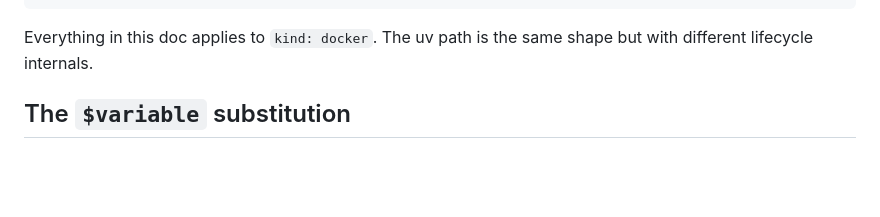
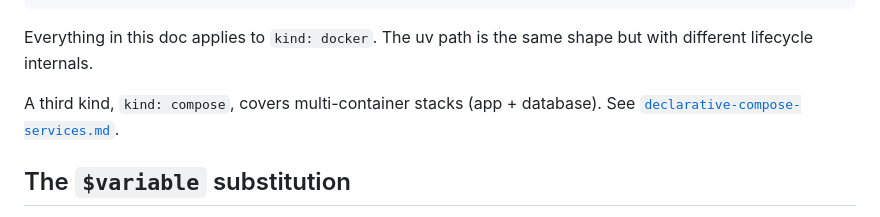
Before and after one commit to genesis-scaffolding/genesis-agent-backend, a Markdown page: docs/tutorials/declarative-services.md, the part around the change. Drawn GitHub-style; blank space fills up the shorter version.

```diff
--- a/docs/tutorials/declarative-services.md
+++ b/docs/tutorials/declarative-services.md
@@ -128,6 +128,9 @@ session_name: my-service   # tmux session name; defaults to `name`
 
 Everything in this doc applies to `kind: docker`. The uv path is the same shape
 but with different lifecycle internals.
+
+A third kind, `kind: compose`, covers multi-container stacks (app + database).
+See [`declarative-compose-services.md`](declarative-compose-services.md).
 
 ## The `$variable` substitution
 
```
Also changed, not shown: AGENTS.md (+8 -4 lines), docs/tutorials/declarative-compose-services.md (added, +373 -0 lines).
